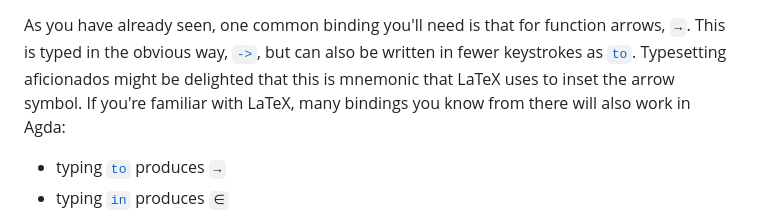
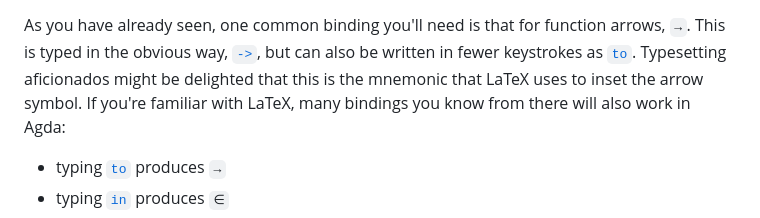
Before and after one commit to isovector/certainty-by-construction, a Markdown page: src/book/Chapter1-Agda.lagda.md, the part around the change. GitHub-like rendering.

Commit message:
Fix typo

```diff
--- a/src/book/Chapter1-Agda.lagda.md
+++ b/src/book/Chapter1-Agda.lagda.md
@@ -834,7 +834,7 @@ examples. None of these should be surprising to you.
 As you have already seen, one common binding you'll need is that for function
 arrows, `→`. This is typed in the obvious way, [`->`](AgdaMode), but can also be
 written in fewer keystrokes as [`to`](AgdaMode). Typesetting aficionados might
-be delighted that this is mnemonic that LaTeX uses to inset the arrow symbol. If
+be delighted that this is the mnemonic that LaTeX uses to inset the arrow symbol. If
 you're familiar with LaTeX, many bindings you know from there will also work in
 Agda:
 
```
